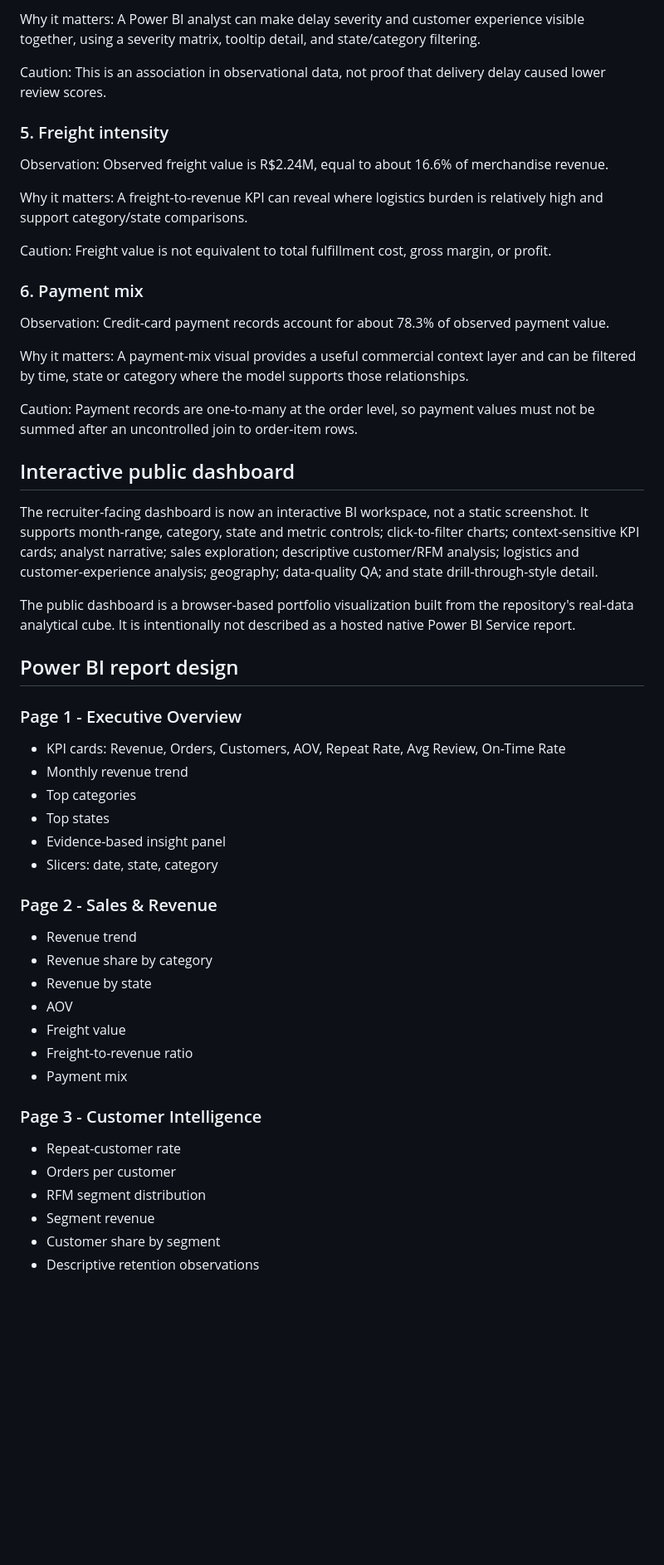
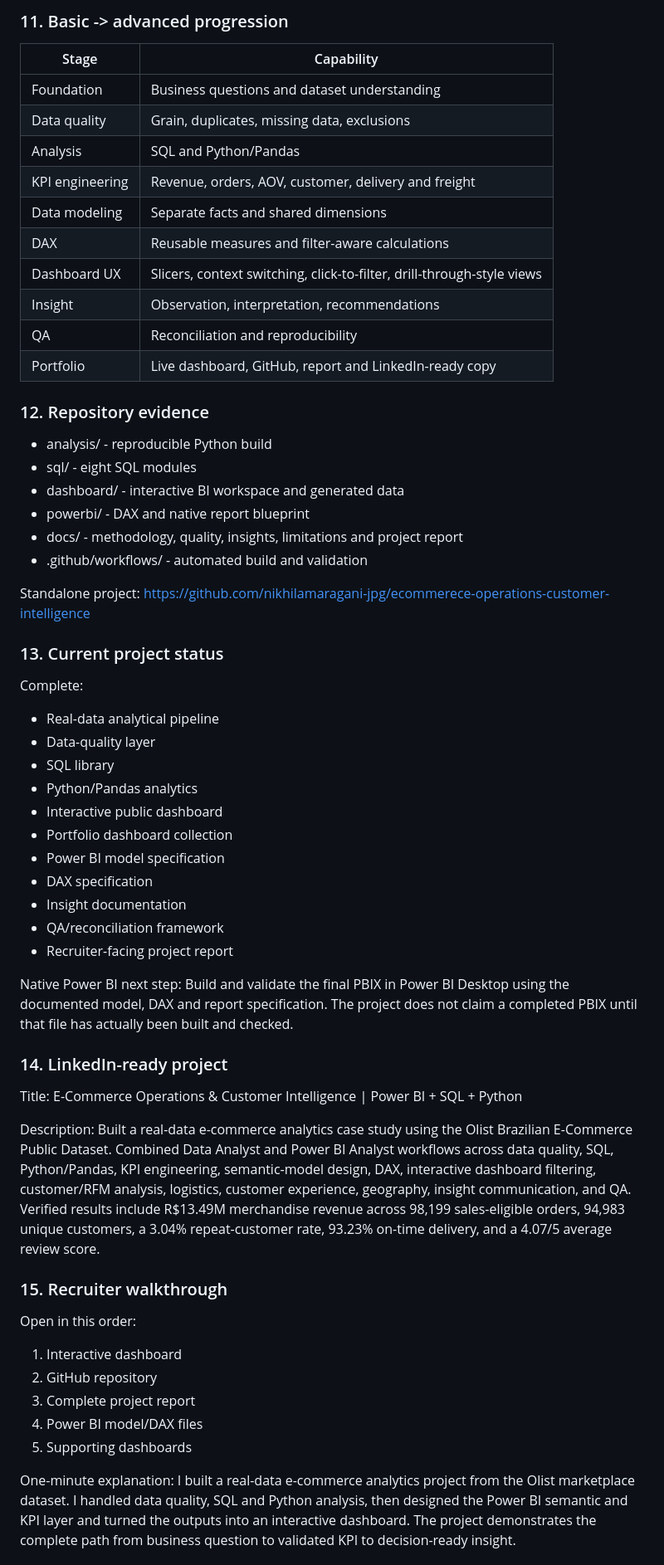
Before and after one commit to nikhilamaragani-jpg/ecommerece-operations-customer-intelligence, a Markdown page: docs/job-platform-project-report.md, the part around one of its changes. Shown at 83% size. GitHub-like rendering; blank space fills up the shorter version.

Commit message:
docs: expand project report from foundation to advanced BI scope

```diff
--- a/docs/job-platform-project-report.md
+++ b/docs/job-platform-project-report.md
@@ -65,54 +129,59 @@ About 6.8% of qualifying delivered orders are late, and approximately 43.8% of l
 
-Why it matters: A Power BI analyst can make delay severity and customer experience visible together, using a severity matrix, tooltip detail, and state/category filtering.
+### 11. Basic -> advanced progression
+| Stage | Capability |
+|---|---|
+| Foundation | Business questions and dataset understanding |
+| Data quality | Grain, duplicates, missing data, exclusions |
+| Analysis | SQL and Python/Pandas |
+| KPI engineering | Revenue, orders, AOV, customer, delivery and freight |
+| Data modeling | Separate facts and shared dimensions |
+| DAX | Reusable measures and filter-aware calculations |
+| Dashboard UX | Slicers, context switching, click-to-filter, drill-through-style views |
+| Insight | Observation, interpretation, recommendations |
+| QA | Reconciliation and reproducibility |
+| Portfolio | Live dashboard, GitHub, report and LinkedIn-ready copy |
 
-Caution: This is an association in observational data, not proof that delivery delay caused lower review scores.
+### 12. Repository evidence
+- analysis/ - reproducible Python build
+- sql/ - eight SQL modules
+- dashboard/ - interactive BI workspace and generated data
+- powerbi/ - DAX and native report blueprint
+- docs/ - methodology, quality, insights, limitations and project report
+- .github/workflows/ - automated build and validation
 
-### 5. Freight intensity
+Standalone project:
+https://github.com/nikhilamaragani-jpg/ecommerece-operations-customer-intelligence
 
-Observation: Observed freight value is R$2.24M, equal to about 16.6% of merchandise revenue.
+### 13. Current project status
+Complete:
+- Real-data analytical pipeline
+- Data-quality layer
+- SQL library
+- Python/Pandas analytics
+- Interactive public dashboard
+- Portfolio dashboard collection
+- Power BI model specification
+- DAX specification
+- Insight documentation
+- QA/reconciliation framework
+- Recruiter-facing project report
 
-Why it matters: A freight-to-revenue KPI can reveal where logistics burden is relatively high and support category/state comparisons.
+Native Power BI next step:
+Build and validate the final PBIX in Power BI Desktop using the documented model, DAX and report specification. The project does not claim a completed PBIX until that file has actually been built and checked.
 
-Caution: Freight value is not equivalent to total fulfillment cost, gross margin, or profit.
+### 14. LinkedIn-ready project
+Title: E-Commerce Operations & Customer Intelligence | Power BI + SQL + Python
 
-### 6. Payment mix
+Description: Built a real-data e-commerce analytics case study using the Olist Brazilian E-Commerce Public Dataset. Combined Data Analyst and Power BI Analyst workflows across data quality, SQL, Python/Pandas, KPI engineering, semantic-model design, DAX, interactive dashboard filtering, customer/RFM analysis, logistics, customer experience, geography, insight communication, and QA. Verified results include R$13.49M merchandise revenue across 98,199 sales-eligible orders, 94,983 unique customers, a 3.04% repeat-customer rate, 93.23% on-time delivery, and a 4.07/5 average review score.
 
-Observation: Credit-card payment records account for about 78.3% of observed payment value.
+### 15. Recruiter walkthrough
+Open in this order:
+1. Interactive dashboard
+2. GitHub repository
+3. Complete project report
+4. Power BI model/DAX files
+5. Supporting dashboards
 
-Why it matters: A payment-mix visual provides a useful commercial context layer and can be filtered by time, state or category where the model supports those relationships.
+One-minute explanation:
+I built a real-data e-commerce analytics project from the Olist marketplace dataset. I handled data quality, SQL and Python analysis, then designed the Power BI semantic and KPI layer and turned the outputs into an interactive dashboard. The project demonstrates the complete path from business question to validated KPI to decision-ready insight.
 
-Caution: Payment records are one-to-many at the order level, so payment values must not be summed after an uncontrolled join to order-item rows.
-
-## Interactive public dashboard
-
-The recruiter-facing dashboard is now an interactive BI workspace, not a static screenshot. It supports month-range, category, state and metric controls; click-to-filter charts; context-sensitive KPI cards; analyst narrative; sales exploration; descriptive customer/RFM analysis; logistics and customer-experience analysis; geography; data-quality QA; and state drill-through-style detail.
-
-The public dashboard is a browser-based portfolio visualization built from the repository's real-data analytical cube. It is intentionally not described as a hosted native Power BI Service report.
-
-## Power BI report design
-
-### Page 1 - Executive Overview
-- KPI cards: Revenue, Orders, Customers, AOV, Repeat Rate, Avg Review, On-Time Rate
-- Monthly revenue trend
-- Top categories
-- Top states
-- Evidence-based insight panel
-- Slicers: date, state, category
-
-### Page 2 - Sales & Revenue
-- Revenue trend
-- Revenue share by category
-- Revenue by state
-- AOV
-- Freight value
-- Freight-to-revenue ratio
-- Payment mix
-
-### Page 3 - Customer Intelligence
-- Repeat-customer rate
-- Orders per customer
-- RFM segment distribution
-- Segment revenue
-- Customer share by segment
-- Descriptive retention observations
-
```
Also changed, not shown: other parts of docs/job-platform-project-report.md (+102 -124 lines).
